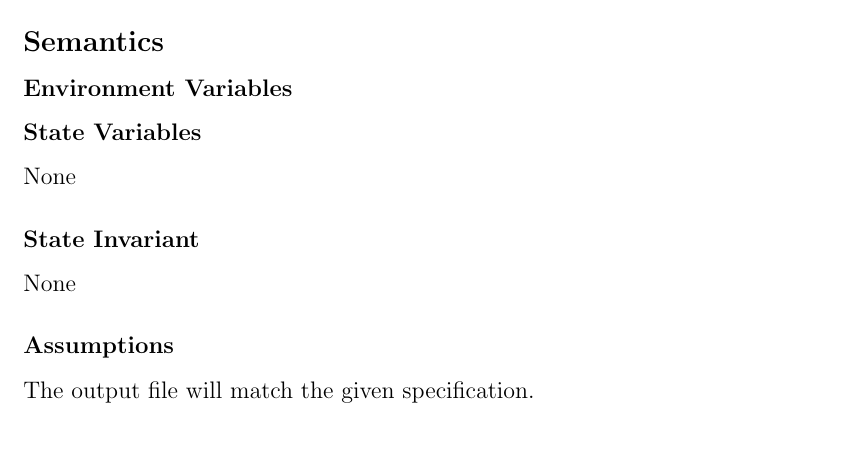
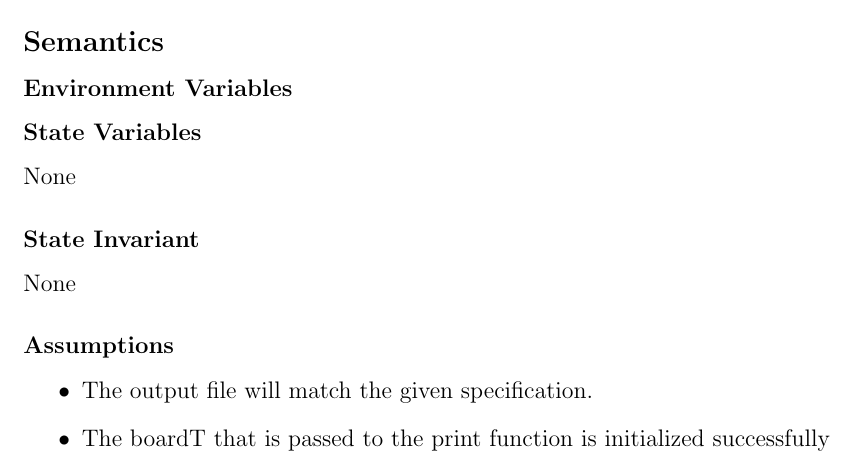
Before and after one commit to ipa-1/2ME3_Software_Design, a LaTeX document (A4/report/report.tex): part of page 7 of 10, cut so that both start at the same text. Compiled offline with pdfLaTeX.

Commit message:
Added assumption to View module

```diff
--- a/A4/report/report.tex
+++ b/A4/report/report.tex
@@ -292,7 +292,16 @@ None
 
 \subsubsection* {Assumptions}
 
-The output file will match the given specification.
+\begin{itemize}
+
+\item The output file will match the given specification.
+
+\item The boardT that is passed to the print function is initialized successfully
+
+
+\end{itemize}
+
+
 
 \subsubsection* {Access Routine Semantics}
 
```
